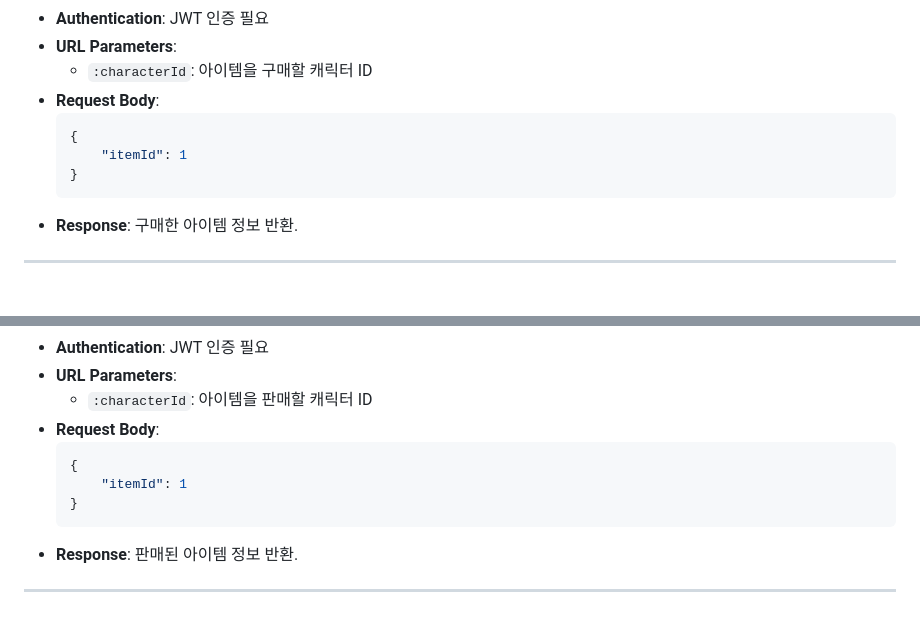
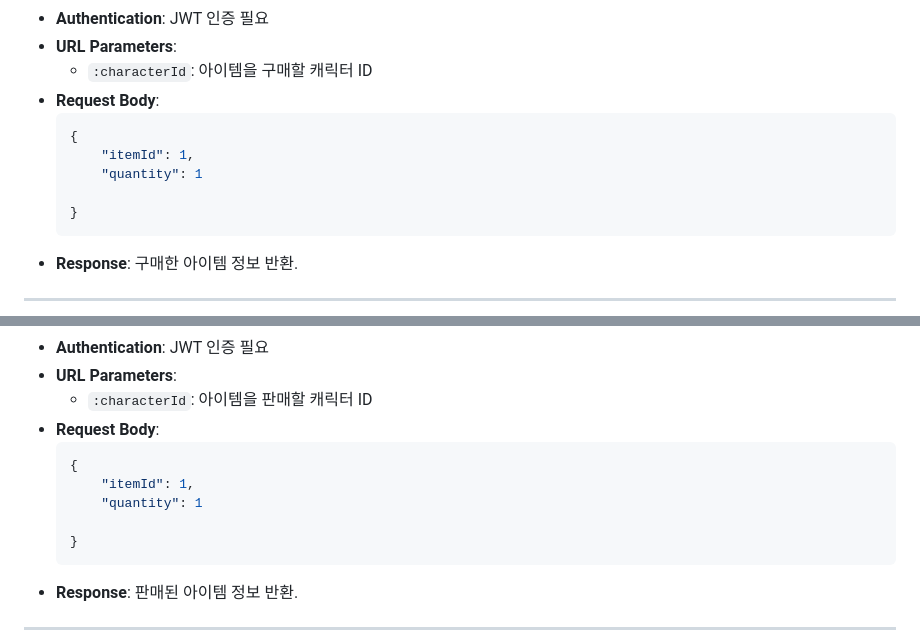
Before and after one commit to hyh-test/teamIntroduce, a Markdown page: README.md, 2 parts joined by grey strips. Rendered like a GitHub page; blank space fills up the shorter version.

````diff
--- a/README.md
+++ b/README.md
@@ -168,7 +168,9 @@ item smiluation
 - **Request Body**:
     ```json
     {
-        "itemId": 1
+        "itemId": 1,
+        "quantity": 1
+
     }
     ```
 - **Response**: 구매한 아이템 정보 반환.
@@ -185,7 +187,9 @@ item smiluation
 - **Request Body**:
     ```json
     {
-        "itemId": 1
+        "itemId": 1,
+        "quantity": 1
+
     }
     ```
 - **Response**: 판매된 아이템 정보 반환.
````
Also changed, not shown: other parts of README.md (+4 -4 lines).
